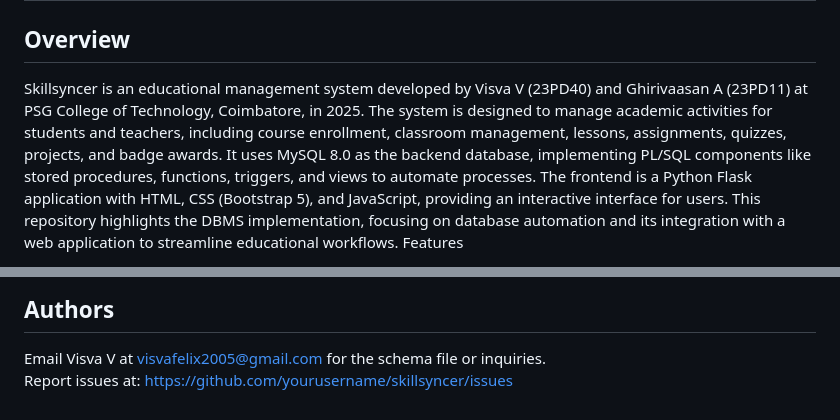
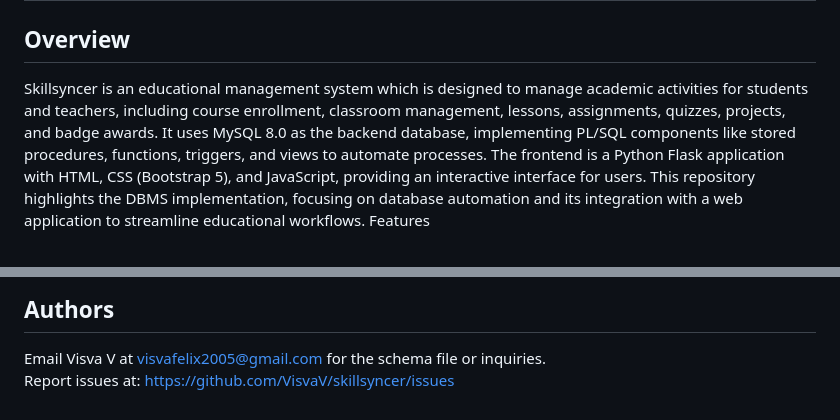
Before and after one commit to VisvaV/SkillSyncer-A-Virtual-Classroom, a Markdown page: README.md, 2 parts joined by grey strips. Drawn GitHub-style.

```diff
--- a/README.md
+++ b/README.md
@@ -1,7 +1,7 @@
 # Skillsyncer - Educational Management System
 
 ## Overview
-Skillsyncer is an educational management system developed by Visva V (23PD40) and Ghirivaasan A (23PD11) at PSG College of Technology, Coimbatore, in 2025. The system is designed to manage academic activities for students and teachers, including course enrollment, classroom management, lessons, assignments, quizzes, projects, and badge awards. It uses MySQL 8.0 as the backend database, implementing PL/SQL components like stored procedures, functions, triggers, and views to automate processes. The frontend is a Python Flask application with HTML, CSS (Bootstrap 5), and JavaScript, providing an interactive interface for users.
+Skillsyncer is an educational management system which is designed to manage academic activities for students and teachers, including course enrollment, classroom management, lessons, assignments, quizzes, projects, and badge awards. It uses MySQL 8.0 as the backend database, implementing PL/SQL components like stored procedures, functions, triggers, and views to automate processes. The frontend is a Python Flask application with HTML, CSS (Bootstrap 5), and JavaScript, providing an interactive interface for users.
 This repository highlights the DBMS implementation, focusing on database automation and its integration with a web application to streamline educational workflows.
 Features
 
@@ -270,4 +270,4 @@ This project is licensed under the MIT License. See the LICENSE file for details
 ## Authors
 
 Email Visva V at visvafelix2005@gmail.com  for the schema file or inquiries.
-Report issues at: https://github.com/yourusername/skillsyncer/issues
+Report issues at: https://github.com/VisvaV/skillsyncer/issues
```
